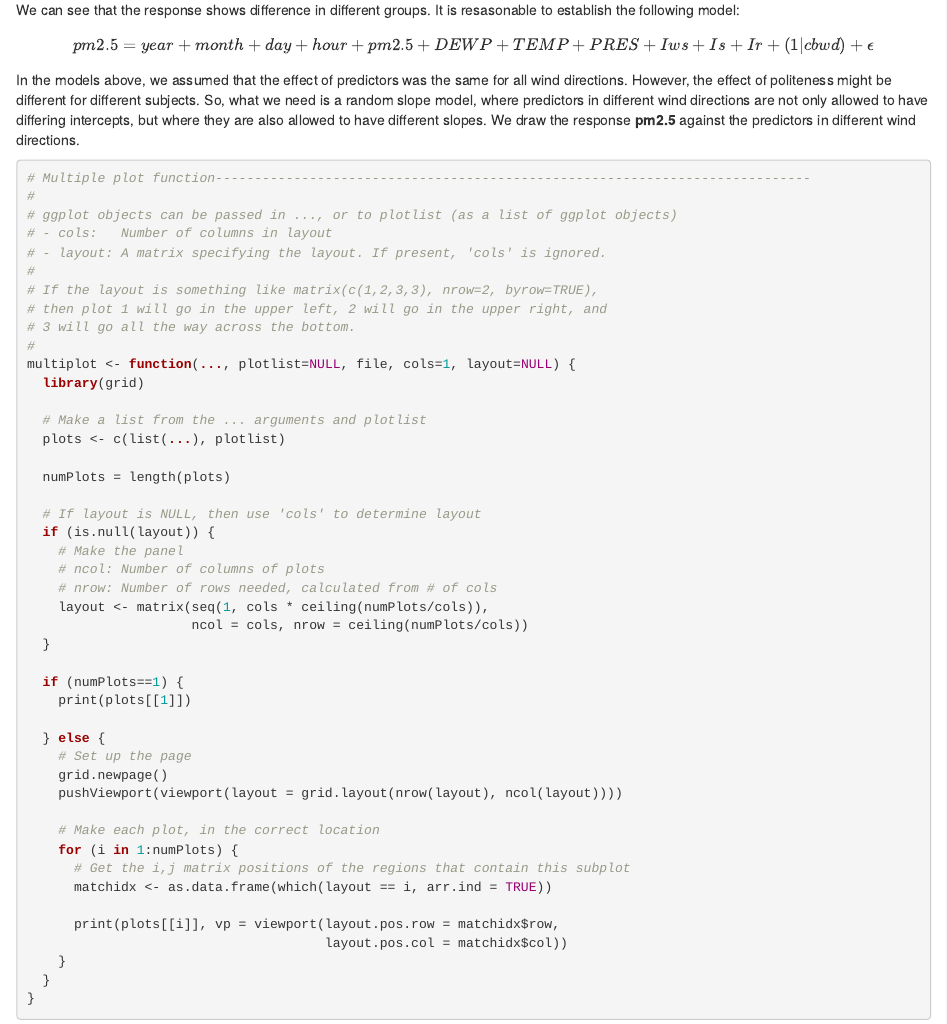
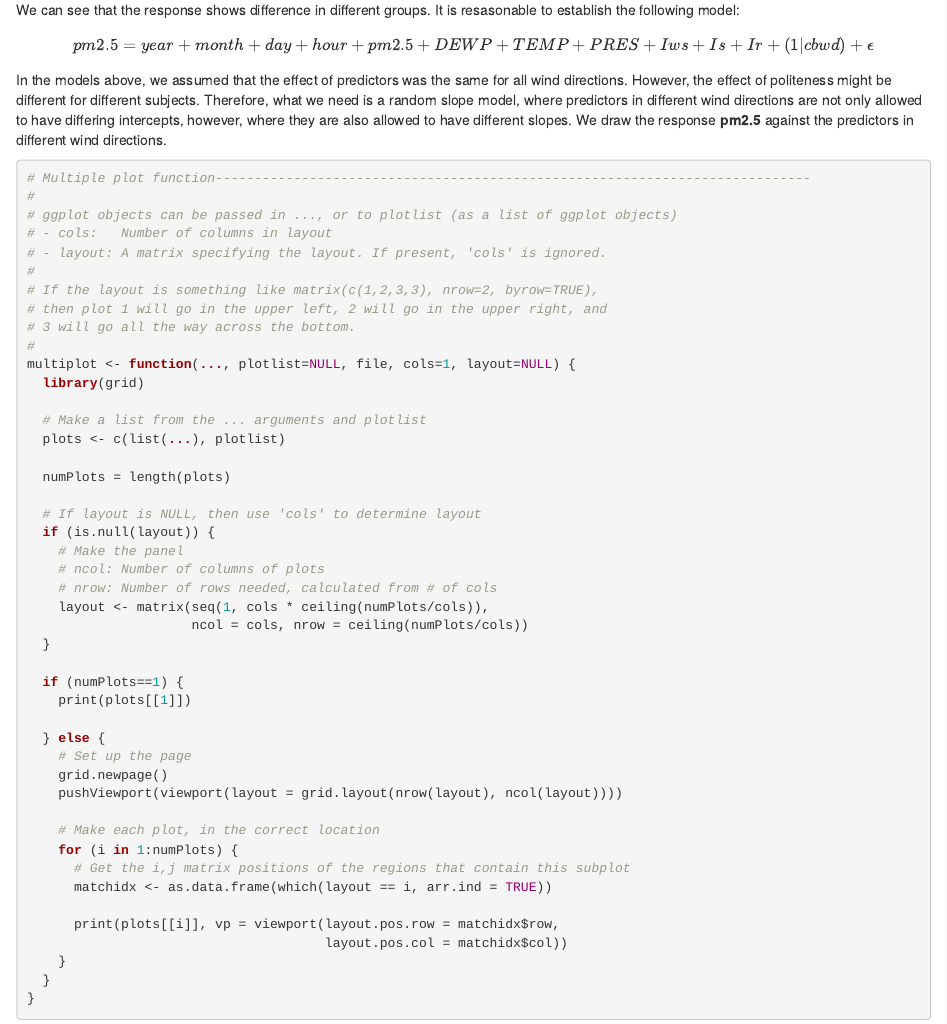
Before and after one commit to guanghui-min/stats506, an R Markdown document (506_group_project.Rmd): the page in a window 1100 px wide, from 2950 px down. Rendered offline with R 4.5, knitr and Pandoc, with nearby package versions; some code elsewhere in the file could not run offline.

Commit message:
Update 506_group_project.Rmd

````diff
--- a/506_group_project.Rmd
+++ b/506_group_project.Rmd
@@ -103,7 +103,8 @@ We can see that the response shows difference in different groups. It is resason
 
 $$pm2.5=year+month+day+hour+pm2.5+DEWP+TEMP+PRES+Iws+Is+Ir+(1|cbwd)+\epsilon$$
 
-In the models above, we assumed that the effect of predictors was the same for all wind directions. However, the effect of politeness might be different for different subjects. So, what we need is a random slope model, where predictors in different wind directions are not only allowed to have differing intercepts, but where they are also allowed to have different slopes. We draw the response **pm2.5** against the predictors in different wind directions.
+In the models above, we assumed that the effect of predictors was the same for all wind directions. However, the effect of politeness might be different for different subjects.
+Therefore, what we need is a random slope model, where predictors in different wind directions are not only allowed to have differing intercepts, however, where they are also allowed to have different slopes. We draw the response **pm2.5** against the predictors in different wind directions.
 
 ```{r function, warning=FALSE, echo=TRUE}
 # Multiple plot function----------------------------------------------------------------------------
````
